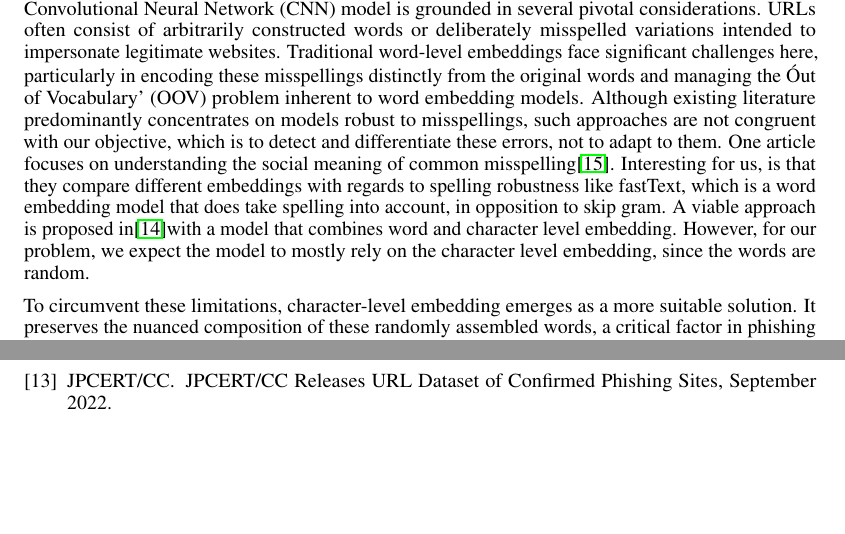
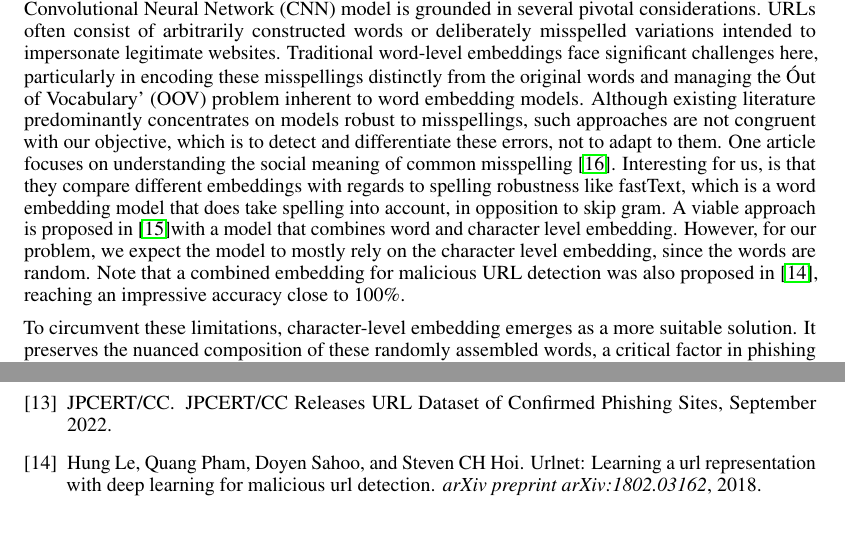
Before and after one commit to arwen-c/phishing_url_classification, a LaTeX paper (report/report.tex): two parts of pages 16 and 21 of 36, joined at a grey line, cut so that both start at the same text, the shorter picture padded with empty space. Compiled offline with pdfLaTeX.

Commit message:
add citation for urlnet

```diff
--- a/report/report.tex
+++ b/report/report.tex
@@ -703,10 +703,11 @@ model = keras.Sequential(
     URLs often consist of arbitrarily constructed words or deliberately misspelled variations intended to impersonate legitimate websites.
     Traditional word-level embeddings face significant challenges here, particularly in encoding these misspellings distinctly from the original words and managing the \'Out of Vocabulary' (OOV) problem inherent to word embedding models.
     Although existing literature predominantly concentrates on models robust to misspellings, such approaches are not congruent with our objective, which is to detect and differentiate these errors, not to adapt to them.
-    One article focuses on understanding the social meaning of common misspelling\cite{OOVmispelling}.
+    One article focuses on understanding the social meaning of common misspelling~\cite{OOVmispelling}.
     Interesting for us, is that they compare different embeddings with regards to spelling robustness like fastText, which is a word embedding model that does take spelling into account, in opposition to skip gram.
-    A viable approach is proposed in\cite{WordCharacterEmbeddings}with a model that combines word and character level embedding.
+    A viable approach is proposed in~\cite{WordCharacterEmbeddings}with a model that combines word and character level embedding.
     However, for our problem, we expect the model to mostly rely on the character level embedding, since the words are random.
+    Note that a combined embedding for malicious URL detection was also proposed in~\cite{urlnet}, reaching an impressive accuracy close to 100\%.
 
     To circumvent these limitations, character-level embedding emerges as a more suitable solution.
     It preserves the nuanced composition of these randomly assembled words, a critical factor in phishing detection, and obviates the need for a uniform treatment of diverse OOV words.
```
Also changed, not shown: report/refs.bib (+8 -0 lines).
